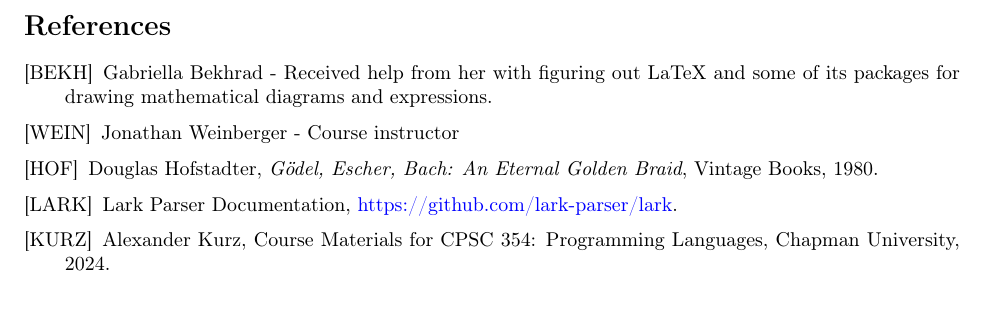
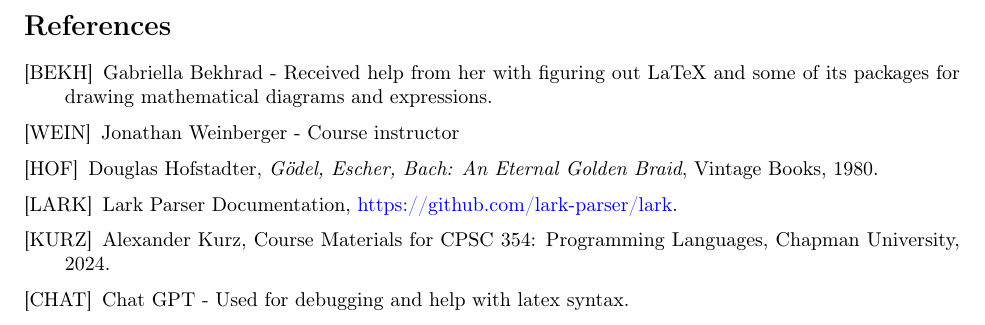
Before and after one commit to YoniKazovsky/reportrepo, a LaTeX paper (report/report.tex): part of page 25 of 25, cut so that both start at the same text. Compiled offline with pdfLaTeX.

Commit message:
Update report.tex

```diff
--- a/report/report.tex
+++ b/report/report.tex
@@ -1448,6 +1448,7 @@
 \bibitem[HOF]{hof} Douglas Hofstadter, \emph{Gödel, Escher, Bach: An Eternal Golden Braid}, Vintage Books, 1980.
 \bibitem[LARK]{lark} Lark Parser Documentation, \href{https://github.com/lark-parser/lark}{https://github.com/lark-parser/lark}.
 \bibitem[KURZ]{kurz} Alexander Kurz, Course Materials for CPSC 354: Programming Languages, Chapman University, 2024.
+\bibitem[CHAT]{chat} Chat GPT - Used for debugging and help with latex syntax.
 \end{thebibliography}
 
 \end{document}
```
